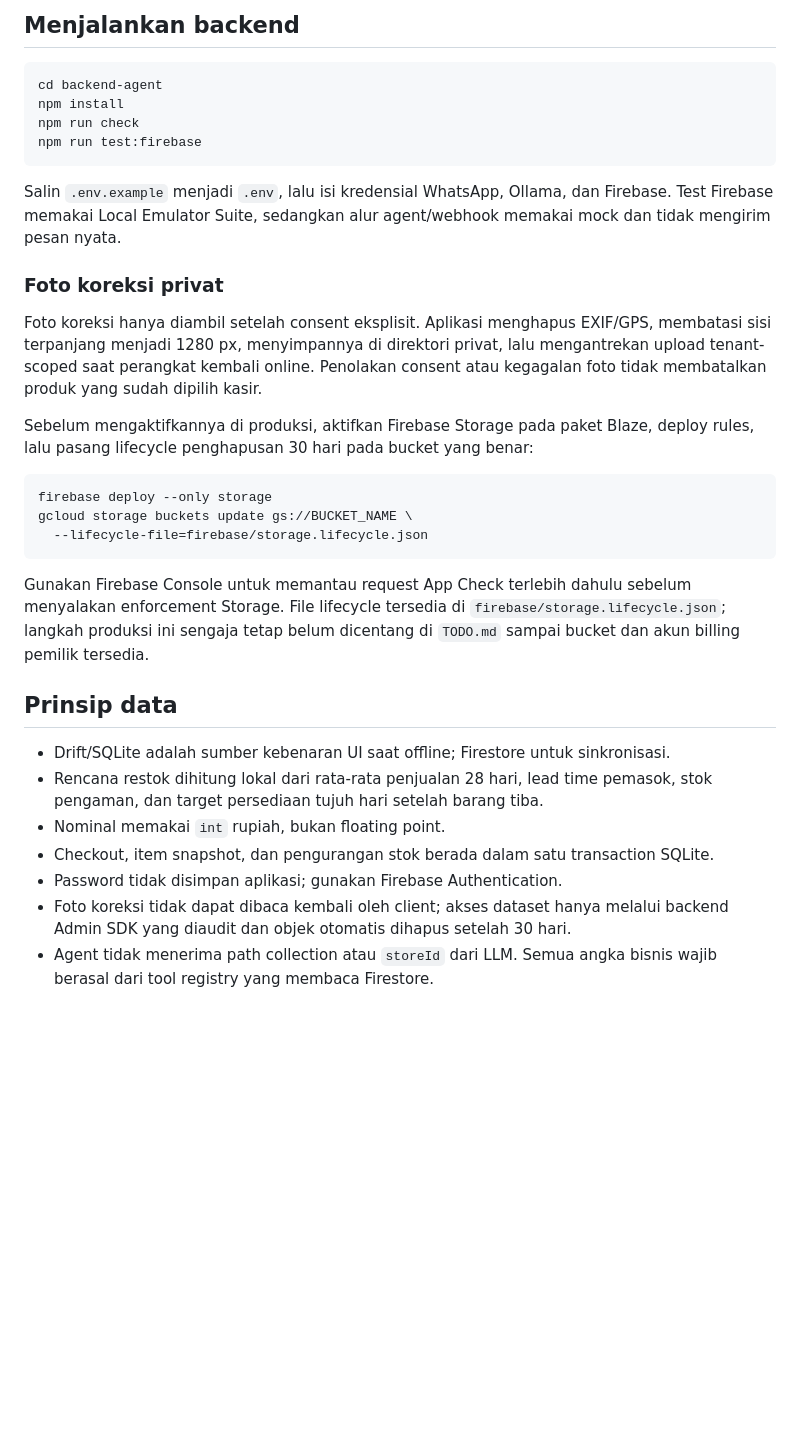
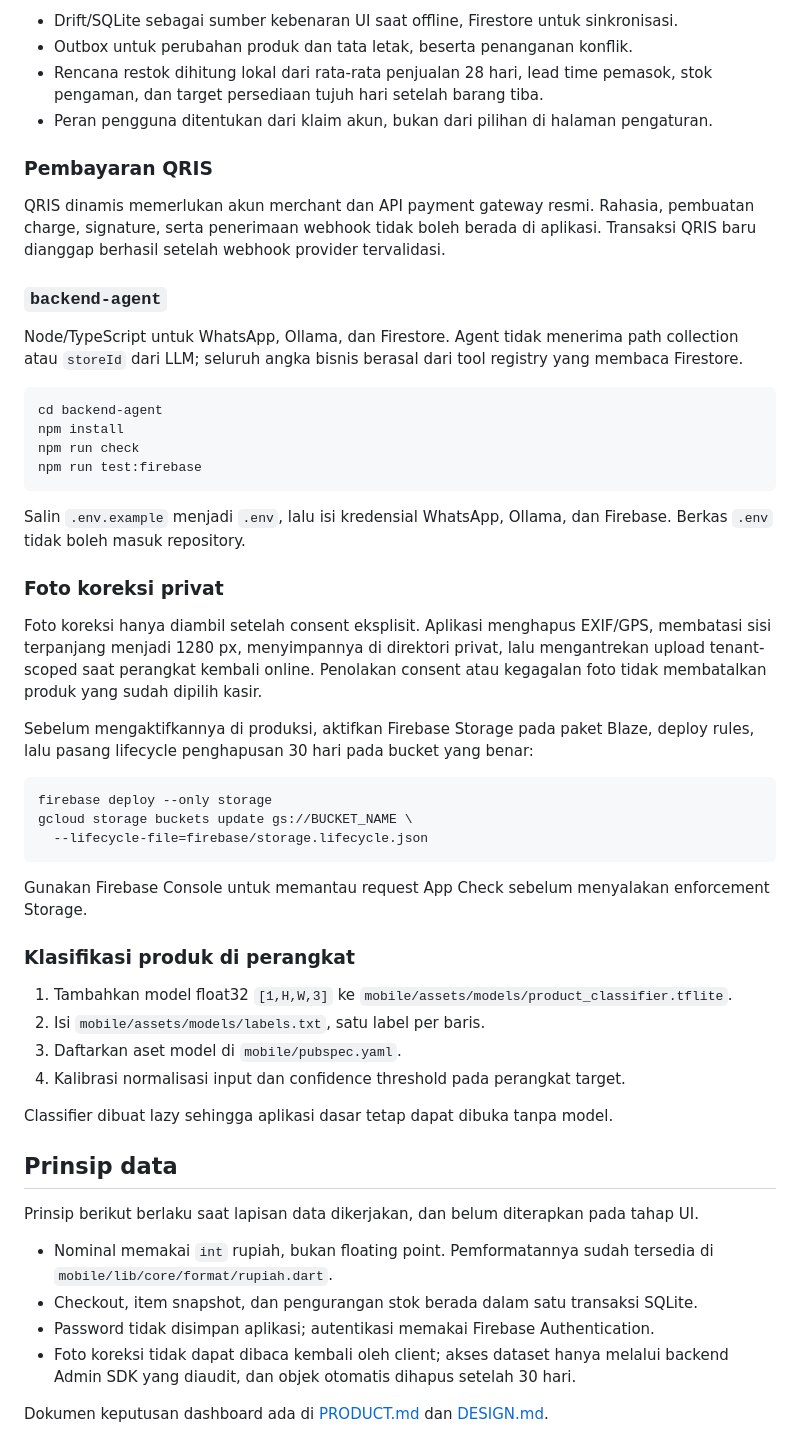
Before and after one commit to ZeaLIsHere/ryangunshop, a Markdown page: README.md, the part around one of its changes. Drawn GitHub-style; blank space fills up the shorter version.

````diff
--- a/README.md
+++ b/README.md
@@ -61,5 +81,21 @@ Dokumen keputusan dashboard terdapat di [PRODUCT.md](PRODUCT.md),
 
-## Menjalankan backend
+- Drift/SQLite sebagai sumber kebenaran UI saat offline, Firestore untuk sinkronisasi.
+- Outbox untuk perubahan produk dan tata letak, beserta penanganan konflik.
+- Rencana restok dihitung lokal dari rata-rata penjualan 28 hari, lead time pemasok,
+  stok pengaman, dan target persediaan tujuh hari setelah barang tiba.
+- Peran pengguna ditentukan dari klaim akun, bukan dari pilihan di halaman pengaturan.
+
+### Pembayaran QRIS
+
+QRIS dinamis memerlukan akun merchant dan API payment gateway resmi. Rahasia, pembuatan
+charge, signature, serta penerimaan webhook tidak boleh berada di aplikasi. Transaksi
+QRIS baru dianggap berhasil setelah webhook provider tervalidasi.
+
+### `backend-agent`
+
+Node/TypeScript untuk WhatsApp, Ollama, dan Firestore. Agent tidak menerima path
+collection atau `storeId` dari LLM; seluruh angka bisnis berasal dari tool registry yang
+membaca Firestore.
 
 ```bash
 cd backend-agent
@@ -69,18 +105,17 @@ npm run test:firebase
 ```
 
 Salin `.env.example` menjadi `.env`, lalu isi kredensial WhatsApp, Ollama, dan Firebase.
-Test Firebase memakai Local Emulator Suite, sedangkan alur agent/webhook memakai mock
-dan tidak mengirim pesan nyata.
+Berkas `.env` tidak boleh masuk repository.
 
 ### Foto koreksi privat
 
 Foto koreksi hanya diambil setelah consent eksplisit. Aplikasi menghapus EXIF/GPS,
 membatasi sisi terpanjang menjadi 1280 px, menyimpannya di direktori privat, lalu
-mengantrekan upload tenant-scoped saat perangkat kembali online. Penolakan consent
-atau kegagalan foto tidak membatalkan produk yang sudah dipilih kasir.
+mengantrekan upload tenant-scoped saat perangkat kembali online. Penolakan consent atau
+kegagalan foto tidak membatalkan produk yang sudah dipilih kasir.
 
-Sebelum mengaktifkannya di produksi, aktifkan Firebase Storage pada paket Blaze,
-deploy rules, lalu pasang lifecycle penghapusan 30 hari pada bucket yang benar:
+Sebelum mengaktifkannya di produksi, aktifkan Firebase Storage pada paket Blaze, deploy
+rules, lalu pasang lifecycle penghapusan 30 hari pada bucket yang benar:
 
 ```bash
 firebase deploy --only storage
@@ -88,20 +123,29 @@ gcloud storage buckets update gs://BUCKET_NAME \
   --lifecycle-file=firebase/storage.lifecycle.json
 ```
 
-Gunakan Firebase Console untuk memantau request App Check terlebih dahulu sebelum
-menyalakan enforcement Storage. File lifecycle tersedia di
-`firebase/storage.lifecycle.json`; langkah produksi ini sengaja tetap belum dicentang
-di `TODO.md` sampai bucket dan akun billing pemilik tersedia.
+Gunakan Firebase Console untuk memantau request App Check sebelum menyalakan
+enforcement Storage.
+
+### Klasifikasi produk di perangkat
+
+1. Tambahkan model float32 `[1,H,W,3]` ke
+   `mobile/assets/models/product_classifier.tflite`.
+2. Isi `mobile/assets/models/labels.txt`, satu label per baris.
+3. Daftarkan aset model di `mobile/pubspec.yaml`.
+4. Kalibrasi normalisasi input dan confidence threshold pada perangkat target.
+
+Classifier dibuat lazy sehingga aplikasi dasar tetap dapat dibuka tanpa model.
 
 ## Prinsip data
 
-- Drift/SQLite adalah sumber kebenaran UI saat offline; Firestore untuk sinkronisasi.
-- Rencana restok dihitung lokal dari rata-rata penjualan 28 hari, lead time
-  pemasok, stok pengaman, dan target persediaan tujuh hari setelah barang tiba.
-- Nominal memakai `int` rupiah, bukan floating point.
-- Checkout, item snapshot, dan pengurangan stok berada dalam satu transaction SQLite.
-- Password tidak disimpan aplikasi; gunakan Firebase Authentication.
+Prinsip berikut berlaku saat lapisan data dikerjakan, dan belum diterapkan pada tahap UI.
+
+- Nominal memakai `int` rupiah, bukan floating point. Pemformatannya sudah tersedia di
+  `mobile/lib/core/format/rupiah.dart`.
+- Checkout, item snapshot, dan pengurangan stok berada dalam satu transaksi SQLite.
+- Password tidak disimpan aplikasi; autentikasi memakai Firebase Authentication.
 - Foto koreksi tidak dapat dibaca kembali oleh client; akses dataset hanya melalui
-  backend Admin SDK yang diaudit dan objek otomatis dihapus setelah 30 hari.
-- Agent tidak menerima path collection atau `storeId` dari LLM. Semua angka bisnis wajib
-  berasal dari tool registry yang membaca Firestore.
+  backend Admin SDK yang diaudit, dan objek otomatis dihapus setelah 30 hari.
+
+Dokumen keputusan dashboard ada di [PRODUCT.md](PRODUCT.md) dan
+[DESIGN.md](DESIGN.md).
````
Also changed, not shown: other parts of README.md (+51 -31 lines), TEAM.md (+8 -8 lines).
